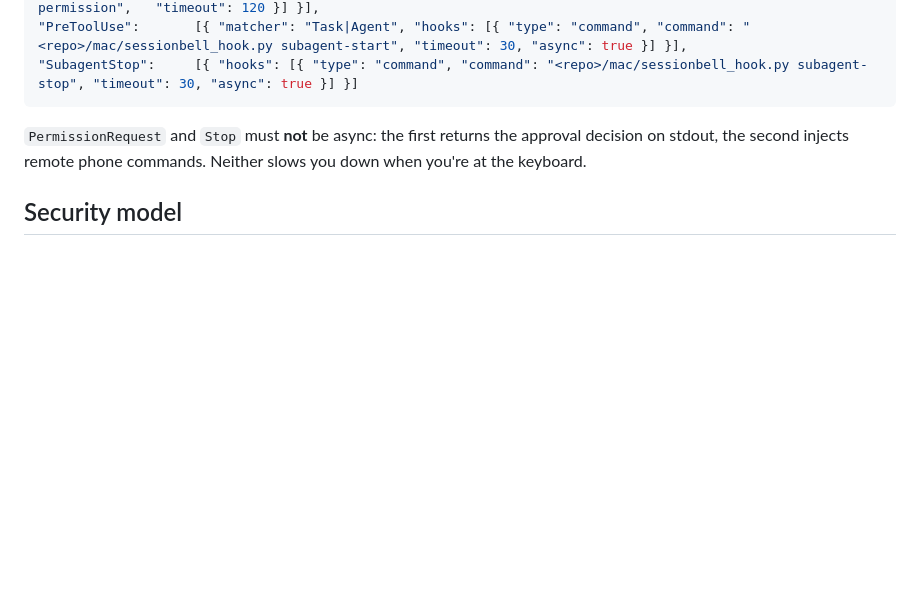
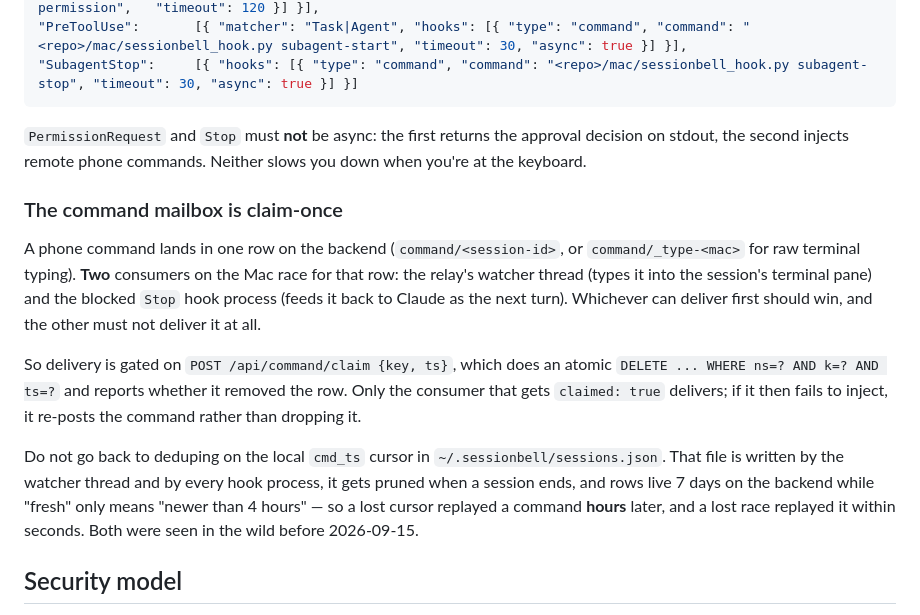
Before and after one commit to westie-ai/session-bell, a Markdown page: README.md, the part around the change. GitHub-like rendering; blank space fills up the shorter version.

Commit message:
fix: deliver each phone command exactly once (claim it on the backend)
One command sent from the phone was arriving twice. Two consumers on the Mac
poll the same mailbox row — the relay watcher thread (types into the terminal
pane) and the blocked Stop hook (feeds it back to Claude) — and dedupe was a
local cmd_ts cursor in ~/.sessionbell/sessions.json. Two ways that failed, both
observed in the relay log:

  14:28:02 watcher: typed into 7fb68e11 (otty): 这个听起来可以 再给我描述…
  14:28:07 stop: remote command -> continue (这个听起来可以          <- 5 s apart

  14:42:14 watcher: typed into 7fb68e11 (otty): 修一下
  18:05:36 watcher: typed into 7fb68e11 (otty): 修一下               <- 3 h 23 m later

The first is a plain race: both consumers read the cursor, then both act. The
second is resurrection — the row lives 7 days on the backend and is never
deleted, "fresh" only means newer than 4 hours, and the cursor is lost whenever
prune_sessions drops the session entry or a concurrent writer clobbers the file.

- backend: POST /api/command/claim atomically deletes the row (optionally only
  at the ts the caller read) and reports whether it won. Delivery is now gated
  on that, so the loser delivers nothing and a delivered command is gone for
  good. Omitting ts discards unconditionally — raw phone typing uses it to drop
  a queued command for the same session, which previously only moved the local
  cursor and left the Stop window free to replay it.
- watcher: claims before typing; on inject failure re-posts the command instead
  of losing it.
- save_sessions: write a temp file and os.replace. open(...,"w") truncated the
  file for the whole dump, so a concurrent reader saw half a file, fell back to
  an empty state and lost every cursor at once.

The local cursor stays as a cheap first filter; correctness no longer rests on
it. Endpoint verified against production: wrong ts leaves the row, right ts
removes it, second claim of the same row returns false.

Co-Authored-By: Claude Opus 5 (1M context) <noreply@anthropic.com>
Claude-Session: https://claude.ai/code/session_01UapGK7vNUj28WduicBZCYV

```diff
--- a/README.md
+++ b/README.md
@@ -187,6 +187,27 @@ The Codex integration is a local pilot, not a public installer/App Store release
 approval decision on stdout, the second injects remote phone commands. Neither
 slows you down when you're at the keyboard.
 
+### The command mailbox is claim-once
+
+A phone command lands in one row on the backend (`command/<session-id>`, or
+`command/_type-<mac>` for raw terminal typing). **Two** consumers on the Mac
+race for that row: the relay's watcher thread (types it into the session's
+terminal pane) and the blocked `Stop` hook process (feeds it back to Claude as
+the next turn). Whichever can deliver first should win, and the other must not
+deliver it at all.
+
+So delivery is gated on `POST /api/command/claim {key, ts}`, which does an
+atomic `DELETE ... WHERE ns=? AND k=? AND ts=?` and reports whether it removed
+the row. Only the consumer that gets `claimed: true` delivers; if it then fails
+to inject, it re-posts the command rather than dropping it.
+
+Do not go back to deduping on the local `cmd_ts` cursor in
+`~/.sessionbell/sessions.json`. That file is written by the watcher thread and
+by every hook process, it gets pruned when a session ends, and rows live 7 days
+on the backend while "fresh" only means "newer than 4 hours" — so a lost cursor
+replayed a command **hours** later, and a lost race replayed it within seconds.
+Both were seen in the wild before 2026-09-15.
+
 ## Security model
 
 - The Mac hook sends: project name, host name, session status, prompt/detail
```
